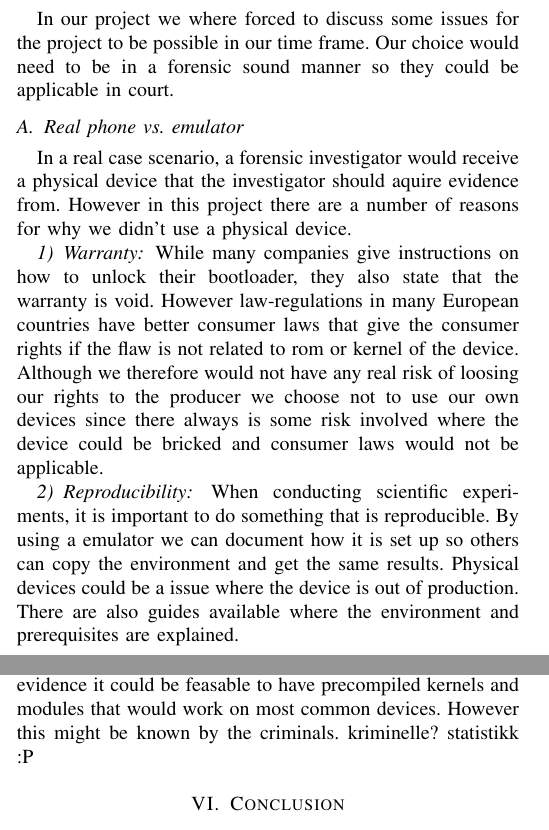
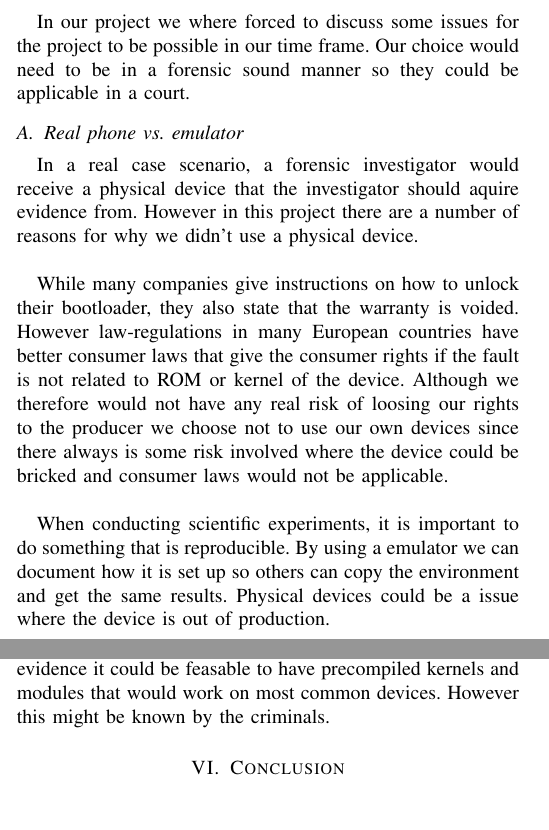
Before and after one commit to DownGoat/massive-tribble, a LaTeX paper (report/report.tex, which reads report/discussion/discussion.tex): two parts of the columns of pages 3 and 4 of 6, joined at a grey line, cut so that both start at the same text. Compiled offline with pdfLaTeX.

Commit message:
aeøfgalergløgj

```diff
--- a/report/discussion/discussion.tex
+++ b/report/discussion/discussion.tex
@@ -1,28 +1,25 @@
 \section{Discussion}
 In our project we where forced to discuss some issues for the project to be
 possible in our time frame. Our choice would need to be in a forensic sound manner
-so they could be applicable in court.
+so they could be applicable in a court.
 
 \subsection{Real phone vs. emulator}
 In a real case scenario, a forensic investigator would receive a physical device
 that the investigator should aquire evidence from. However in this project there
-are a number of reasons for why we didn't use a physical device.
+are a number of reasons for why we didn't use a physical device.\\
 
-\subsubsection{Warranty}
 While many companies give instructions on how to unlock their bootloader, they also
-state that the warranty is void. However law-regulations in many European countries
-have better consumer laws that give the consumer rights if the flaw %mangel, norsk ord
-is not related to rom or kernel of the device. Although we therefore would not have
+state that the warranty is voided. However law-regulations in many European countries
+have better consumer laws that give the consumer rights if the fault %mangel, norsk ord
+is not related to ROM or kernel of the device. Although we therefore would not have
 any real risk of loosing our rights to the producer we choose not to use our own
 devices since there always is some risk involved where the device could be bricked
-and consumer laws would not be applicable.
+and consumer laws would not be applicable.\\
 
-\subsubsection{Reproducibility}
 When conducting scientific experiments, it is important to do something that is
 reproducible. By using a emulator we can document how it is set up so others can
 copy the environment and get the same results. Physical devices could be a issue
-where the device is out of production. There are also guides available where the
-environment and prerequisites are explained.
+where the device is out of production.
 
 \subsection{Secure app - Textsecure}
 One of our experiments was to look into how a app that gives the user higher
```
Also changed, not shown: report/discussion/discussion.tex (5 more changed lines), 1 other file.
